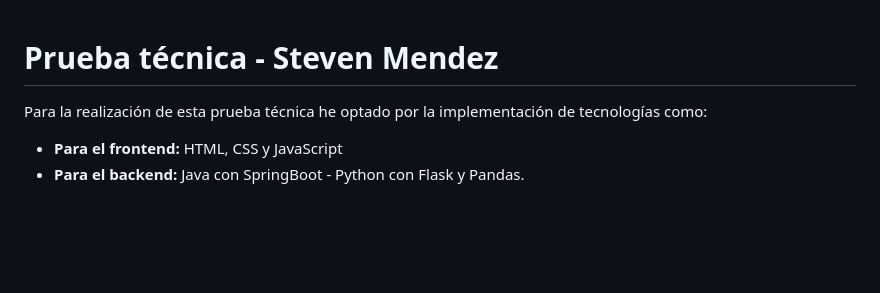
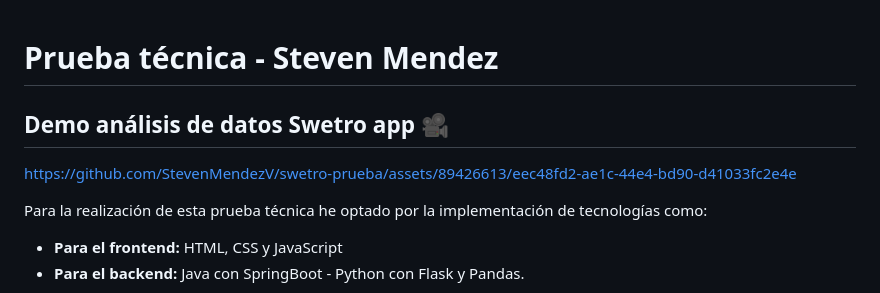
Before and after one commit to StevenMendezV/swetro-prueba, a Markdown page: README.md, the part around the change. GitHub-like rendering; blank space fills up the shorter version.

Commit message:
Subida de video para mostrar el demo
Subimos el video del demo

```diff
--- a/README.md
+++ b/README.md
@@ -1,4 +1,8 @@
 # Prueba técnica - Steven Mendez
+
+## Demo análisis de datos Swetro app 🎥
+https://github.com/StevenMendezV/swetro-prueba/assets/89426613/eec48fd2-ae1c-44e4-bd90-d41033fc2e4e
+
 
 Para la realización de esta prueba técnica he optado por la implementación de tecnologías como:
 - **Para el frontend:** HTML, CSS y JavaScript
```
